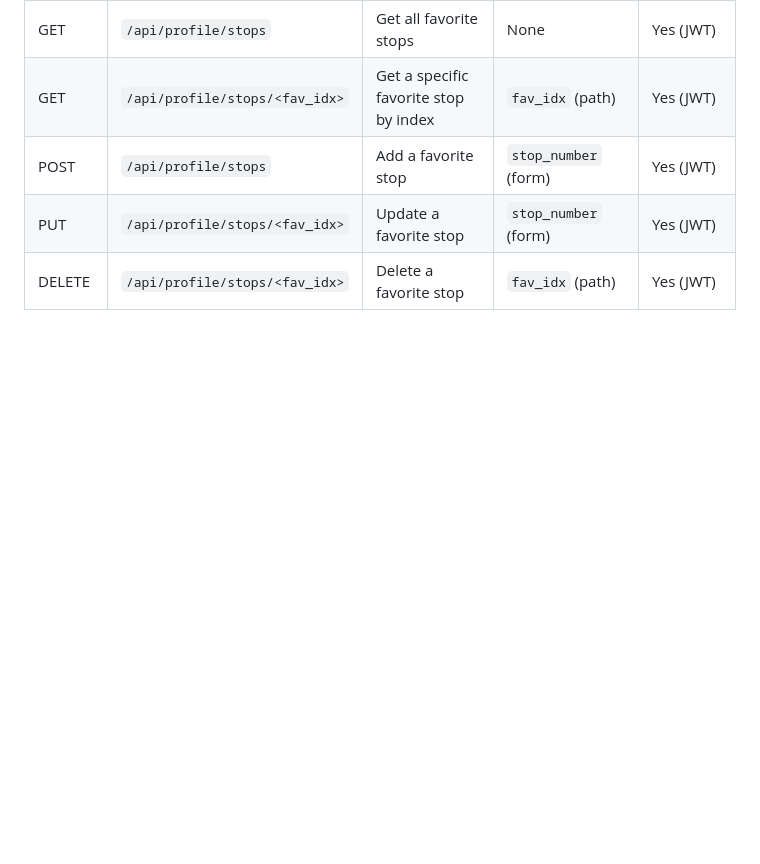
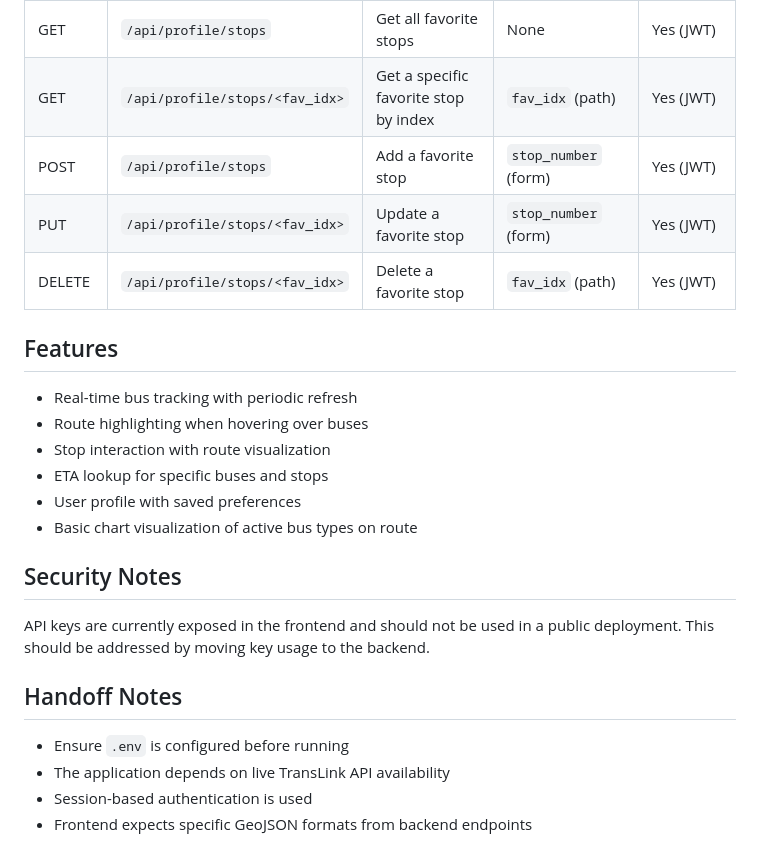
Before and after one commit to teamtoo7855/bt3, a Markdown page: README.md, the part around the change. GitHub-like rendering; blank space fills up the shorter version.

Commit message:
Additional notes for handoff

```diff
--- a/README.md
+++ b/README.md
@@ -119,3 +119,26 @@ http://localhost:8080
 | POST   | `/api/profile/stops`           | Add a favorite stop                   | `stop_number` (form)                        | Yes (JWT)     |
 | PUT    | `/api/profile/stops/<fav_idx>` | Update a favorite stop                | `stop_number` (form)                        | Yes (JWT)     |
 | DELETE | `/api/profile/stops/<fav_idx>` | Delete a favorite stop                | `fav_idx` (path)                            | Yes (JWT)     |
+
+
+## Features
+
+* Real-time bus tracking with periodic refresh
+* Route highlighting when hovering over buses
+* Stop interaction with route visualization
+* ETA lookup for specific buses and stops
+* User profile with saved preferences
+* Basic chart visualization of active bus types on route
+
+
+## Security Notes
+
+API keys are currently exposed in the frontend and should not be used in a public deployment. This should be addressed by moving key usage to the backend.
+
+
+## Handoff Notes
+
+* Ensure `.env` is configured before running
+* The application depends on live TransLink API availability
+* Session-based authentication is used
+* Frontend expects specific GeoJSON formats from backend endpoints
```
